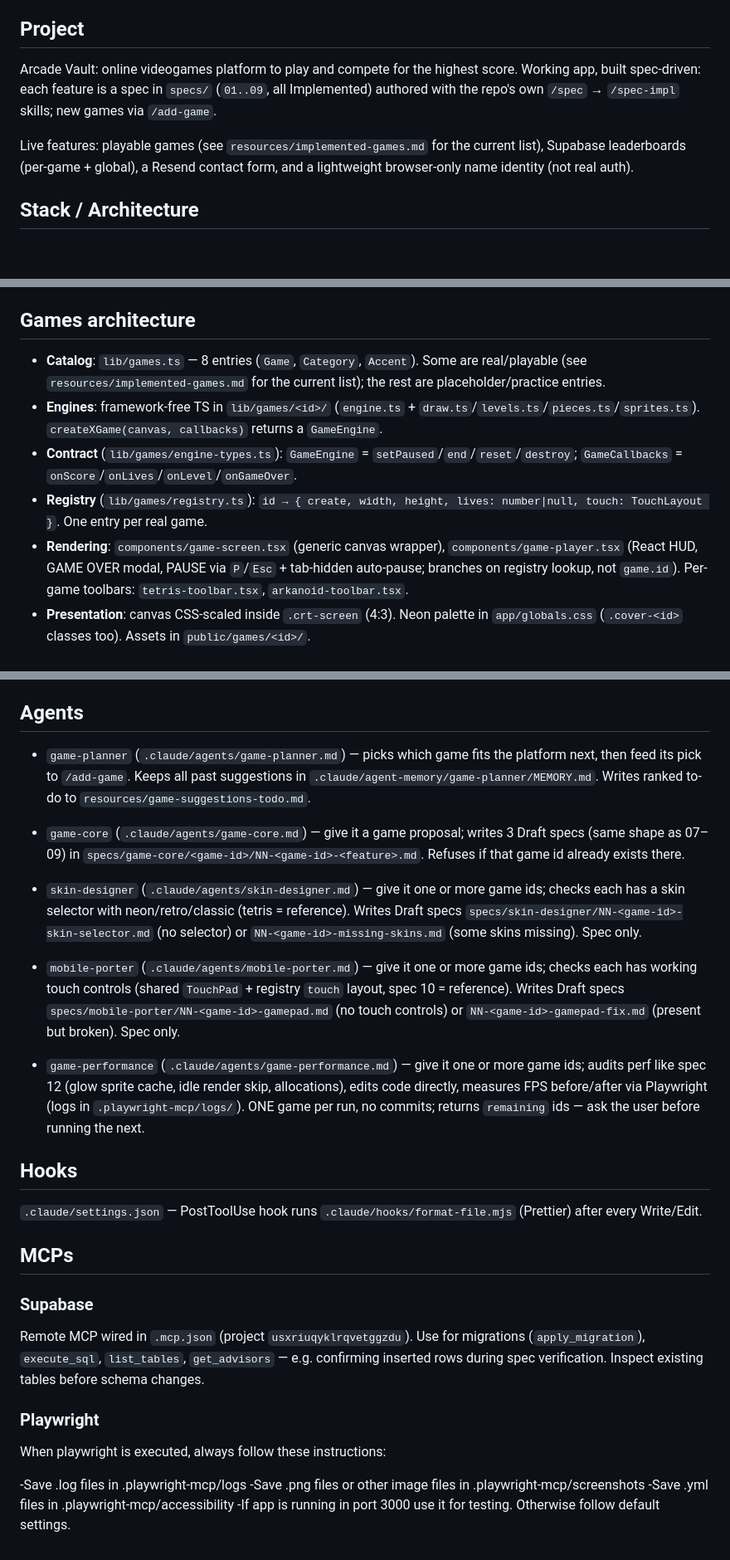
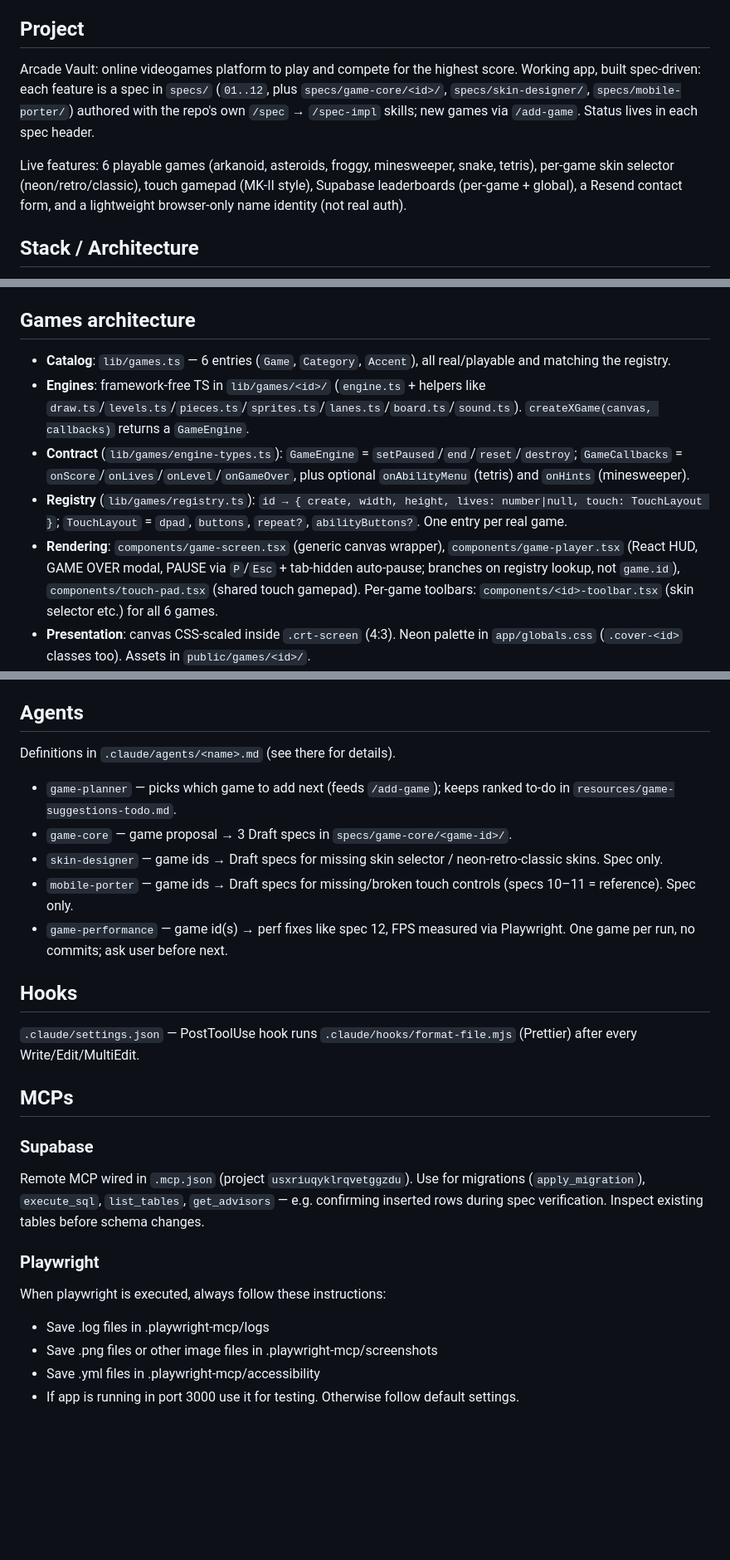
Before and after one commit to Oliverikx/05-arcade-vault, a Markdown page: CLAUDE.md, 3 parts joined by grey strips. Shown at 83% size. Rendered like a GitHub page; blank space fills up the shorter version.

Commit message:
docs: update CLAUDE.md to reflect current game features and architecture

```diff
--- a/CLAUDE.md
+++ b/CLAUDE.md
@@ -4,9 +4,9 @@ This file provides guidance to Claude Code (claude.ai/code) when working with co
 
 ## Project
 
-Arcade Vault: online videogames platform to play and compete for the highest score. Working app, built spec-driven: each feature is a spec in `specs/` (`01..09`, all Implemented) authored with the repo's own `/spec` → `/spec-impl` skills; new games via `/add-game`.
+Arcade Vault: online videogames platform to play and compete for the highest score. Working app, built spec-driven: each feature is a spec in `specs/` (`01..12`, plus `specs/game-core/<id>/`, `specs/skin-designer/`, `specs/mobile-porter/`) authored with the repo's own `/spec` → `/spec-impl` skills; new games via `/add-game`. Status lives in each spec header.
 
-Live features: playable games (see `resources/implemented-games.md` for the current list), Supabase leaderboards (per-game + global), a Resend contact form, and a lightweight browser-only name identity (not real auth).
+Live features: 6 playable games (arkanoid, asteroids, froggy, minesweeper, snake, tetris), per-game skin selector (neon/retro/classic), touch gamepad (MK-II style), Supabase leaderboards (per-game + global), a Resend contact form, and a lightweight browser-only name identity (not real auth).
 
 ## Stack / Architecture
 
@@ -24,11 +24,11 @@ Server Actions: `app/actions/scores.ts` (`saveScore`, `getMyBests`), `app/about/
 
 ## Games architecture
 
-- **Catalog**: `lib/games.ts` — 8 entries (`Game`, `Category`, `Accent`). Some are real/playable (see `resources/implemented-games.md` for the current list); the rest are placeholder/practice entries.
-- **Engines**: framework-free TS in `lib/games/<id>/` (`engine.ts` + `draw.ts`/`levels.ts`/`pieces.ts`/`sprites.ts`). `createXGame(canvas, callbacks)` returns a `GameEngine`.
-- **Contract** (`lib/games/engine-types.ts`): `GameEngine` = `setPaused`/`end`/`reset`/`destroy`; `GameCallbacks` = `onScore`/`onLives`/`onLevel`/`onGameOver`.
-- **Registry** (`lib/games/registry.ts`): `id → { create, width, height, lives: number|null, touch: TouchLayout }`. One entry per real game.
-- **Rendering**: `components/game-screen.tsx` (generic canvas wrapper), `components/game-player.tsx` (React HUD, GAME OVER modal, PAUSE via `P`/`Esc` + tab-hidden auto-pause; branches on registry lookup, not `game.id`). Per-game toolbars: `tetris-toolbar.tsx`, `arkanoid-toolbar.tsx`.
+- **Catalog**: `lib/games.ts` — 6 entries (`Game`, `Category`, `Accent`), all real/playable and matching the registry.
+- **Engines**: framework-free TS in `lib/games/<id>/` (`engine.ts` + helpers like `draw.ts`/`levels.ts`/`pieces.ts`/`sprites.ts`/`lanes.ts`/`board.ts`/`sound.ts`). `createXGame(canvas, callbacks)` returns a `GameEngine`.
+- **Contract** (`lib/games/engine-types.ts`): `GameEngine` = `setPaused`/`end`/`reset`/`destroy`; `GameCallbacks` = `onScore`/`onLives`/`onLevel`/`onGameOver`, plus optional `onAbilityMenu` (tetris) and `onHints` (minesweeper).
+- **Registry** (`lib/games/registry.ts`): `id → { create, width, height, lives: number|null, touch: TouchLayout }`; `TouchLayout` = `dpad`, `buttons`, `repeat?`, `abilityButtons?`. One entry per real game.
+- **Rendering**: `components/game-screen.tsx` (generic canvas wrapper), `components/game-player.tsx` (React HUD, GAME OVER modal, PAUSE via `P`/`Esc` + tab-hidden auto-pause; branches on registry lookup, not `game.id`), `components/touch-pad.tsx` (shared touch gamepad). Per-game toolbars: `components/<id>-toolbar.tsx` (skin selector etc.) for all 6 games.
 - **Presentation**: canvas CSS-scaled inside `.crt-screen` (4:3). Neon palette in `app/globals.css` (`.cover-<id>` classes too). Assets in `public/games/<id>/`.
 - **Conventions**: callbacks fire only on change; engine created in `useEffect`, Strict-Mode safe; ignore game keys when target is an input; `shadowBlur` ≤ 8.
 
@@ -59,16 +59,17 @@ Resend (`resend` package), `app/about/actions.ts`. Env: `RESEND_API_KEY`, `CONTA
 
 ## Agents
 
-- `game-planner` (`.claude/agents/game-planner.md`) — picks which game fits the platform next, then feed its pick to `/add-game`. Keeps all past suggestions in `.claude/agent-memory/game-planner/MEMORY.md`. Writes ranked to-do to `resources/game-suggestions-todo.md`.
-- `game-core` (`.claude/agents/game-core.md`) — give it a game proposal; writes 3 Draft specs (same shape as 07–09) in `specs/game-core/<game-id>/NN-<game-id>-<feature>.md`. Refuses if that game id already exists there.
-- `skin-designer` (`.claude/agents/skin-designer.md`) — give it one or more game ids; checks each has a skin selector with neon/retro/classic (tetris = reference). Writes Draft specs `specs/skin-designer/NN-<game-id>-skin-selector.md` (no selector) or `NN-<game-id>-missing-skins.md` (some skins missing). Spec only.
-- `mobile-porter` (`.claude/agents/mobile-porter.md`) — give it one or more game ids; checks each has working touch controls (shared `TouchPad` + registry `touch` layout, spec 10 = reference). Writes Draft specs `specs/mobile-porter/NN-<game-id>-gamepad.md` (no touch controls) or `NN-<game-id>-gamepad-fix.md` (present but broken). Spec only.
+Definitions in `.claude/agents/<name>.md` (see there for details).
 
-- `game-performance` (`.claude/agents/game-performance.md`) — give it one or more game ids; audits perf like spec 12 (glow sprite cache, idle render skip, allocations), edits code directly, measures FPS before/after via Playwright (logs in `.playwright-mcp/logs/`). ONE game per run, no commits; returns `remaining` ids — ask the user before running the next.
+- `game-planner` — picks which game to add next (feeds `/add-game`); keeps ranked to-do in `resources/game-suggestions-todo.md`.
+- `game-core` — game proposal → 3 Draft specs in `specs/game-core/<game-id>/`.
+- `skin-designer` — game ids → Draft specs for missing skin selector / neon-retro-classic skins. Spec only.
+- `mobile-porter` — game ids → Draft specs for missing/broken touch controls (specs 10–11 = reference). Spec only.
+- `game-performance` — game id(s) → perf fixes like spec 12, FPS measured via Playwright. One game per run, no commits; ask user before next.
 
 ## Hooks
 
-`.claude/settings.json` — PostToolUse hook runs `.claude/hooks/format-file.mjs` (Prettier) after every Write/Edit.
+`.claude/settings.json` — PostToolUse hook runs `.claude/hooks/format-file.mjs` (Prettier) after every Write/Edit/MultiEdit.
 
 ## MCPs
 
@@ -80,7 +81,7 @@ Remote MCP wired in `.mcp.json` (project `usxriuqyklrqvetggzdu`). Use for migrat
 
 When playwright is executed, always follow these instructions:
 
--Save .log files in .playwright-mcp/logs
--Save .png files or other image files in .playwright-mcp/screenshots
--Save .yml files in .playwright-mcp/accessibility
--If app is running in port 3000 use it for testing. Otherwise follow default settings.
+- Save .log files in .playwright-mcp/logs
+- Save .png files or other image files in .playwright-mcp/screenshots
+- Save .yml files in .playwright-mcp/accessibility
+- If app is running in port 3000 use it for testing. Otherwise follow default settings.
```
Also changed, not shown: other parts of CLAUDE.md (+1 -1 lines).
